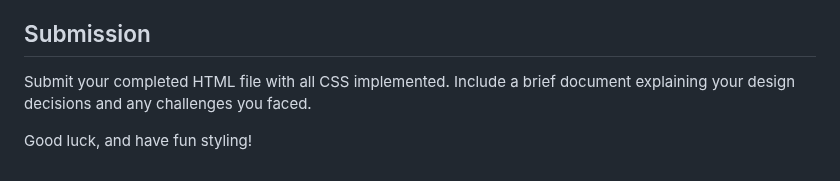
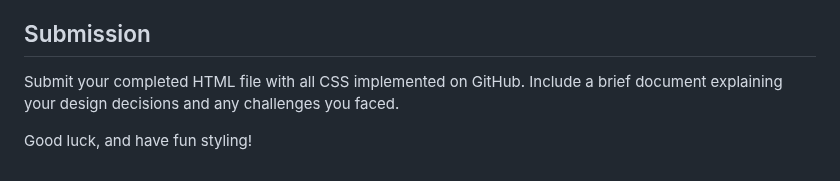
Before and after one commit to yaasoniii/starting-code, a Markdown page: README.md, the part around the change. Rendered like a GitHub page.

```diff
--- a/README.md
+++ b/README.md
@@ -130,6 +130,6 @@ If you finish early, try these additional challenges:
 
 ## Submission
 
-Submit your completed HTML file with all CSS implemented. Include a brief document explaining your design decisions and any challenges you faced.
+Submit your completed HTML file with all CSS implemented on GitHub. Include a brief document explaining your design decisions and any challenges you faced.
 
 Good luck, and have fun styling!
```
